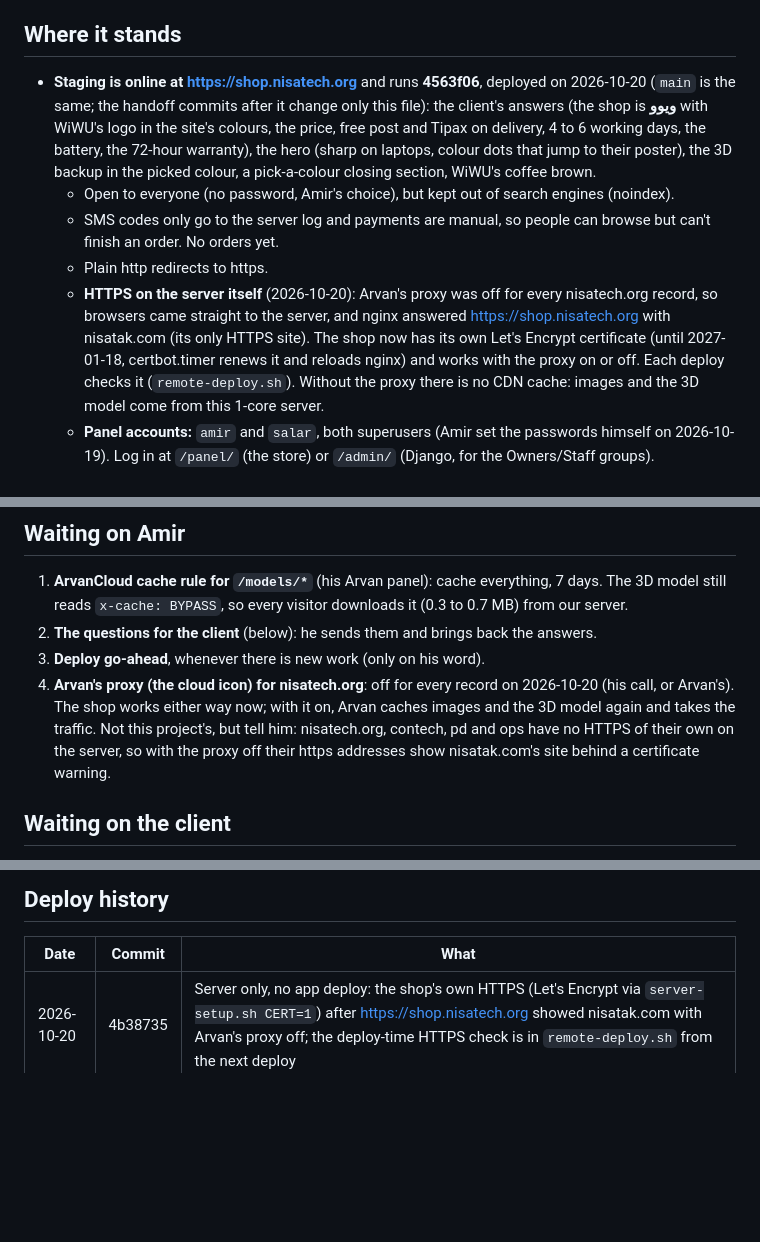
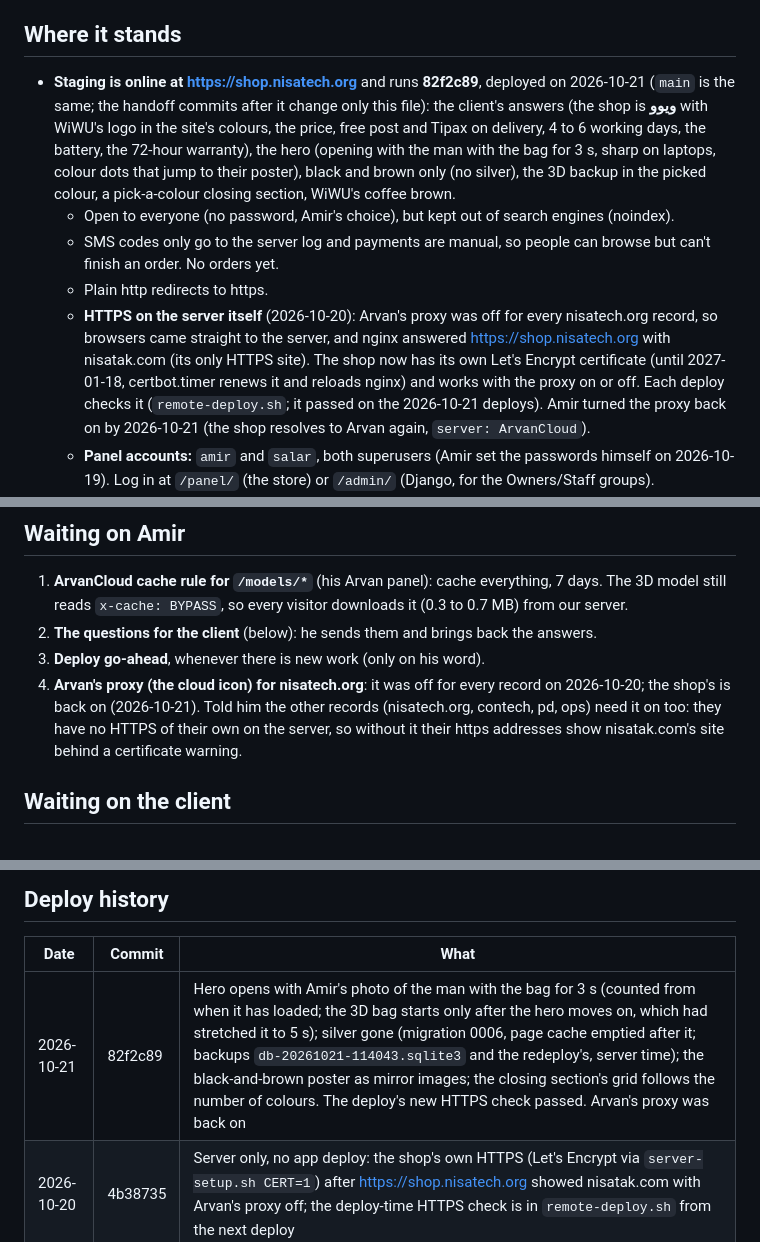
Before and after one commit to Amirjaz/wiwu, a Markdown page: HANDOFF.md, 3 parts joined by grey strips. Rendered like a GitHub page; blank space fills up the shorter version.

Commit message:
Handoff: staging redeployed (82f2c89), Arvan's proxy back on

```diff
--- a/HANDOFF.md
+++ b/HANDOFF.md
@@ -8,11 +8,12 @@ This page is the short version, plus what isn't written down anywhere else.
 
 ## Where it stands
 
-- **Staging is online at https://shop.nisatech.org** and runs **4563f06**, deployed on 2026-10-20 (`main`
+- **Staging is online at https://shop.nisatech.org** and runs **82f2c89**, deployed on 2026-10-21 (`main`
   is the same; the handoff commits after it change only this file): the client's answers (the shop is
   **ویوو** with WiWU's logo in the site's colours, the price, free post and Tipax on delivery, 4 to 6
-  working days, the battery, the 72-hour warranty), the hero (sharp on laptops, colour dots that jump to
-  their poster), the 3D backup in the picked colour, a pick-a-colour closing section, WiWU's coffee brown.
+  working days, the battery, the 72-hour warranty), the hero (opening with the man with the bag for 3 s,
+  sharp on laptops, colour dots that jump to their poster), black and brown only (no silver), the 3D
+  backup in the picked colour, a pick-a-colour closing section, WiWU's coffee brown.
   - Open to everyone (no password, Amir's choice), but kept out of search engines (noindex).
   - SMS codes only go to the server log and payments are manual, so people can browse but can't finish
     an order. No orders yet.
@@ -21,8 +22,8 @@ This page is the short version, plus what isn't written down anywhere else.
     browsers came straight to the server, and nginx answered https://shop.nisatech.org with nisatak.com
     (its only HTTPS site). The shop now has its own Let's Encrypt certificate (until 2027-01-18,
     certbot.timer renews it and reloads nginx) and works with the proxy on or off. Each deploy checks it
-    (`remote-deploy.sh`). Without the proxy there is no CDN cache: images and the 3D model come from
-    this 1-core server.
+    (`remote-deploy.sh`; it passed on the 2026-10-21 deploys). Amir turned the proxy back on by
+    2026-10-21 (the shop resolves to Arvan again, `server: ArvanCloud`).
   - **Panel accounts:** `amir` and `salar`, both superusers (Amir set the passwords himself on
     2026-10-19). Log in at `/panel/` (the store) or `/admin/` (Django, for the Owners/Staff groups).
 - **The bag:** the WiWU Alpha fingerprint-lock clutch, sold as **«کیف دستی ویوو آلفا»** (WiWU as the
@@ -61,11 +62,10 @@ This page is the short version, plus what isn't written down anywhere else.
    still reads `x-cache: BYPASS`, so every visitor downloads it (0.3 to 0.7 MB) from our server.
 2. **The questions for the client** (below): he sends them and brings back the answers.
 3. **Deploy go-ahead**, whenever there is new work (only on his word).
-4. **Arvan's proxy (the cloud icon) for nisatech.org**: off for every record on 2026-10-20 (his call, or
-   Arvan's). The shop works either way now; with it on, Arvan caches images and the 3D model again and
-   takes the traffic. Not this project's, but tell him: nisatech.org, contech, pd and ops have no HTTPS
-   of their own on the server, so with the proxy off their https addresses show nisatak.com's site
-   behind a certificate warning.
+4. **Arvan's proxy (the cloud icon) for nisatech.org**: it was off for every record on 2026-10-20; the
+   shop's is back on (2026-10-21). Told him the other records (nisatech.org, contech, pd, ops) need it
+   on too: they have no HTTPS of their own on the server, so without it their https addresses show
+   nisatak.com's site behind a certificate warning.
 
 ## Waiting on the client
 
@@ -362,6 +362,7 @@ another project's (Finance).
 
 | Date | Commit | What |
 | --- | --- | --- |
+| 2026-10-21 | 82f2c89 | Hero opens with Amir's photo of the man with the bag for 3 s (counted from when it has loaded; the 3D bag starts only after the hero moves on, which had stretched it to 5 s); silver gone (migration 0006, page cache emptied after it; backups `db-20261021-114043.sqlite3` and the redeploy's, server time); the black-and-brown poster as mirror images; the closing section's grid follows the number of colours. The deploy's new HTTPS check passed. Arvan's proxy was back on |
 | 2026-10-20 | 4b38735 | Server only, no app deploy: the shop's own HTTPS (Let's Encrypt via `server-setup.sh CERT=1`) after https://shop.nisatech.org showed nisatak.com with Arvan's proxy off; the deploy-time HTTPS check is in `remote-deploy.sh` from the next deploy |
 | 2026-10-20 | 4563f06 | Hero on laptops: wide posters (up to 2560 px), Amir's photos at their own shape; hero colour dots jump to their poster; the 3D backup shows the picked colour and catches a 3D that draws nothing; pick-a-colour closing section; the brown is WiWU's coffee brown with gunmetal hardware (migration 0005, page cache emptied after it; backup `db-20261020-102414.sqlite3`, server time) |
 | 2026-10-20 | b9f23f3 | The client's answers: shop «ویوو» with WiWU's logo in the site's colours, 14,100,000 toman, free post and Tipax on delivery, 4 to 6 working days, battery, 72-hour warranty; hero of four bag-only posters (black first) and two of Amir's photos, no thumbnails, a compact buy button (migration 0004, page cache emptied after it; backup `db-20261020-092929.sqlite3`, server time) |
```
Also changed, not shown: other parts of HANDOFF.md (+1 -1 lines).
